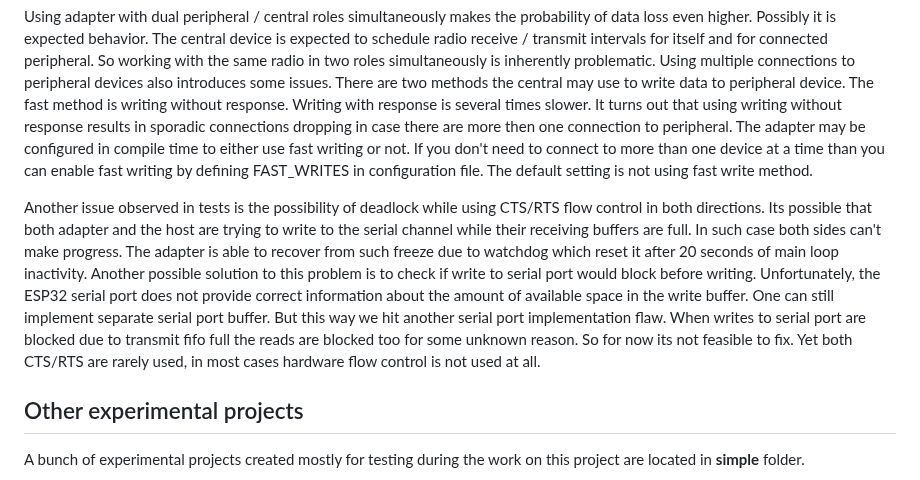
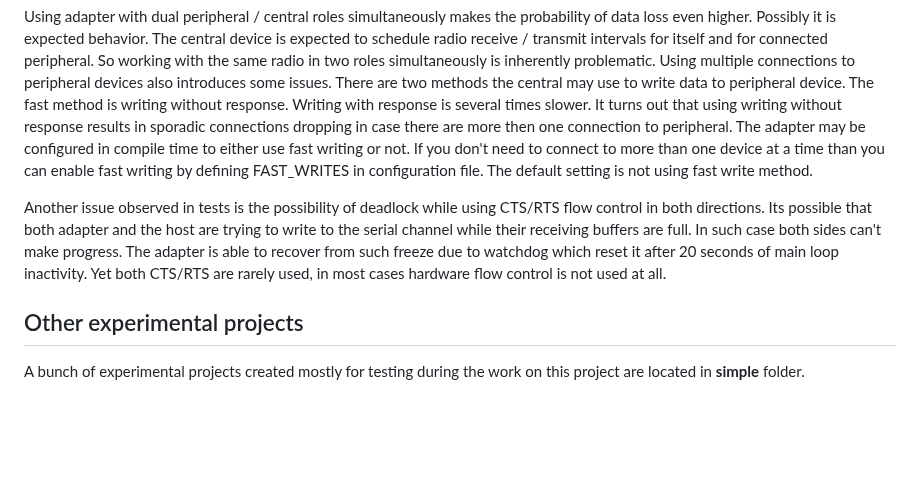
Before and after one commit to olegv142/esp32-ble-uart-mx, a Markdown page: README.md, the part around the change. Drawn GitHub-style; blank space fills up the shorter version.

Commit message:
README up

```diff
--- a/README.md
+++ b/README.md
@@ -122,7 +122,7 @@ The main fundamental issue with BLE regarding data transmission is the lack of t
 
 Using adapter with dual peripheral / central roles simultaneously makes the probability of data loss even higher. Possibly it is expected behavior. The central device is expected to schedule radio receive / transmit intervals for itself and for connected peripheral. So working with the same radio in two roles simultaneously is inherently problematic. Using multiple connections to peripheral devices also introduces some issues. There are two methods the central may use to write data to peripheral device. The fast method is writing without response. Writing with response is several times slower. It turns out that using writing without response results in sporadic connections dropping in case there are more then one connection to peripheral. The adapter may be configured in compile time to either use fast writing or not. If you don't need to connect to more than one device at a time than you can enable fast writing by defining FAST_WRITES in configuration file. The default setting is not using fast write method.
 
-Another issue observed in tests is the possibility of deadlock while using CTS/RTS flow control in both directions. Its possible that both adapter and the host are trying to write to the serial channel while their receiving buffers are full. In such case both sides can't make progress. The adapter is able to recover from such freeze due to watchdog which reset it after 20 seconds of main loop inactivity. Another possible solution to this problem is to check if write to serial port would block before writing. Unfortunately, the ESP32 serial port does not provide correct information about the amount of available space in the write buffer. One can still implement separate serial port buffer. But this way we hit another serial port implementation flaw. When writes to serial port are blocked due to transmit fifo full the reads are blocked too for some unknown reason. So for now its not feasible to fix. Yet both CTS/RTS are rarely used, in most cases hardware flow control is not used at all.
+Another issue observed in tests is the possibility of deadlock while using CTS/RTS flow control in both directions. Its possible that both adapter and the host are trying to write to the serial channel while their receiving buffers are full. In such case both sides can't make progress. The adapter is able to recover from such freeze due to watchdog which reset it after 20 seconds of main loop inactivity. Yet both CTS/RTS are rarely used, in most cases hardware flow control is not used at all.
 
 ## Other experimental projects
 A bunch of experimental projects created mostly for testing during the work on this project are located in **simple** folder.
```
